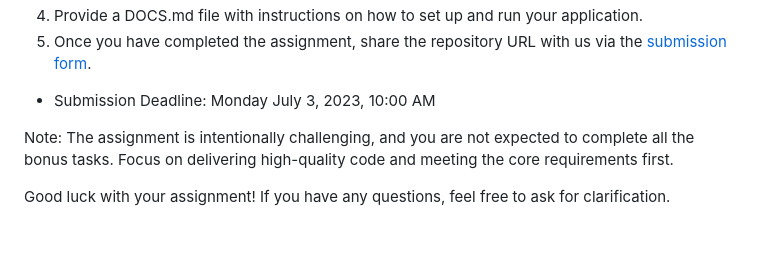
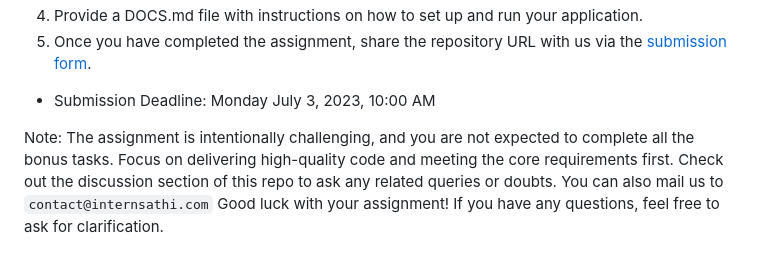
Before and after one commit to Coomar25/Node.js_Backend_Developer__Sales-Management-Platform-APIs, a Markdown page: README.md, the part around the change. Drawn GitHub-style; blank space fills up the shorter version.

```diff
--- a/README.md
+++ b/README.md
@@ -55,5 +55,5 @@ In this assignment, you will be tasked with developing a Node.js backend applica
 
 
 Note: The assignment is intentionally challenging, and you are not expected to complete all the bonus tasks. Focus on delivering high-quality code and meeting the core requirements first.
-
+Check out the discussion section of this repo to ask any related queries or doubts. You can also mail us to `contact@internsathi.com`
 Good luck with your assignment! If you have any questions, feel free to ask for clarification.
```
